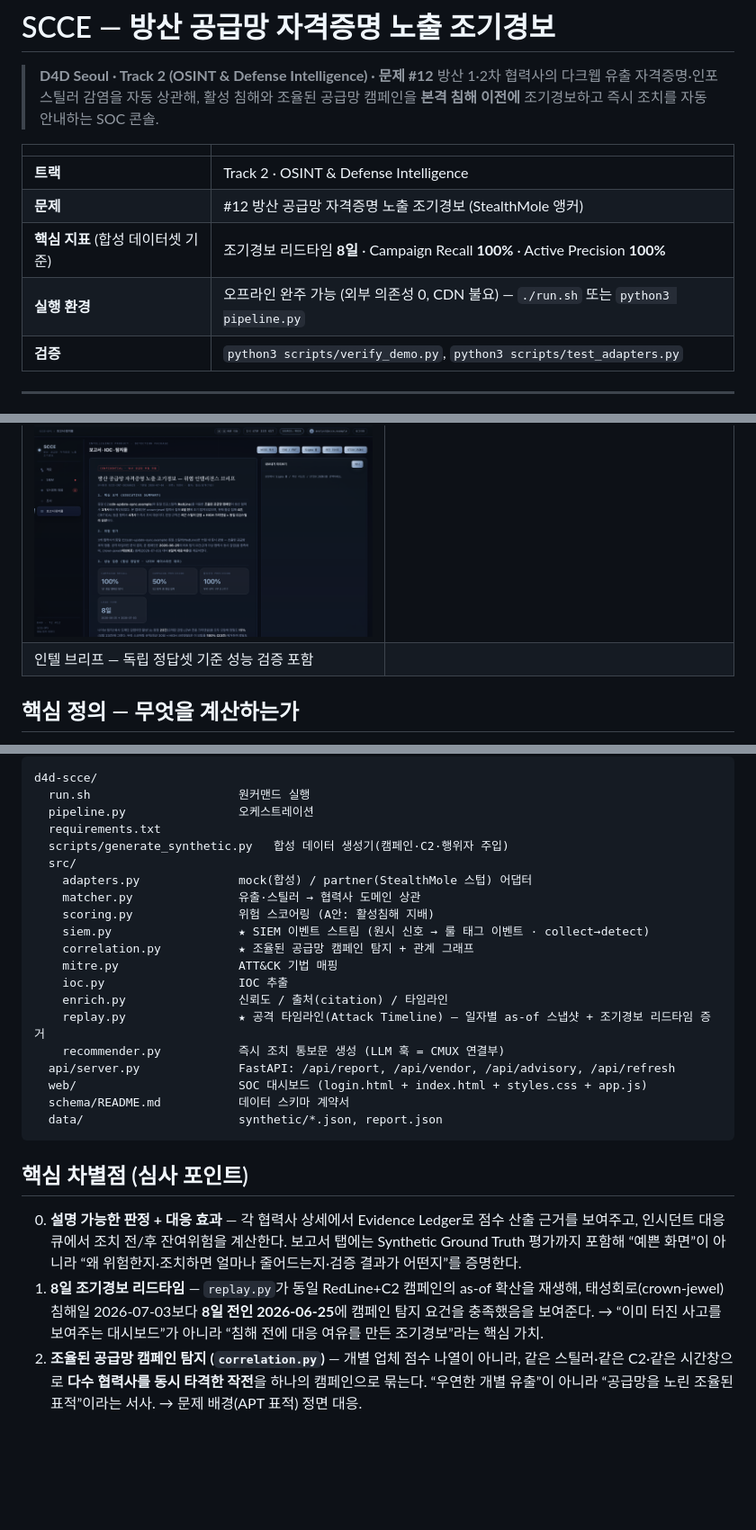
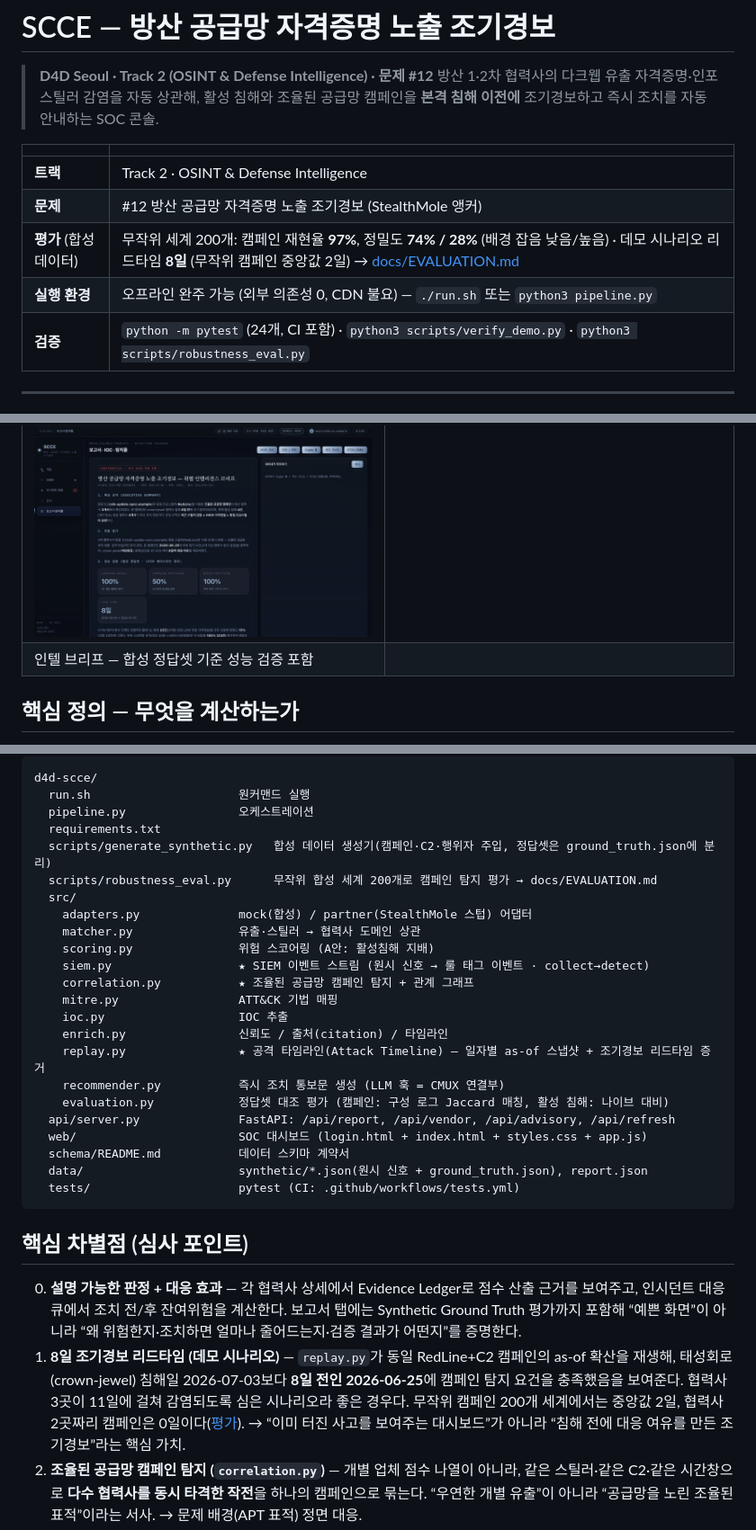
Before and after one commit to cynkai/d4d-scce, a Markdown page: README.md, 3 parts joined by grey strips. Shown at 90% size. Drawn GitHub-style; blank space fills up the shorter version.

````diff
--- a/README.md
+++ b/README.md
@@ -8,9 +8,9 @@
 |---|---|
 | **트랙** | Track 2 · OSINT & Defense Intelligence |
 | **문제** | #12 방산 공급망 자격증명 노출 조기경보 (StealthMole 앵커) |
-| **핵심 지표** (합성 데이터셋 기준)| 조기경보 리드타임 **8일** · Campaign Recall **100%** · Active Precision **100%** |
+| **평가** (합성 데이터) | 무작위 세계 200개: 캠페인 재현율 **97%**, 정밀도 **74% / 28%** (배경 잡음 낮음/높음) · 데모 시나리오 리드타임 **8일** (무작위 캠페인 중앙값 2일) → [docs/EVALUATION.md](docs/EVALUATION.md) |
 | **실행 환경** | 오프라인 완주 가능 (외부 의존성 0, CDN 불요) — `./run.sh` 또는 `python3 pipeline.py` |
-| **검증** | `python3 scripts/verify_demo.py`, `python3 scripts/test_adapters.py` |
+| **검증** | `python -m pytest` (24개, CI 포함) · `python3 scripts/verify_demo.py` · `python3 scripts/robustness_eval.py` |
 
 ---
 
@@ -30,7 +30,7 @@
 | ![SIEM](docs/screenshots/03_siem.png) | ![인시던트 대응](docs/screenshots/04_incident.png) |
 | SIEM 이벤트 스트림 (collect → detect) | 인시던트 대응 큐 — SLA · 조치 전/후 잔여위험 |
 | ![인텔 브리프](docs/screenshots/05_brief.png) | |
-| 인텔 브리프 — 독립 정답셋 기준 성능 검증 포함 | |
+| 인텔 브리프 — 합성 정답셋 기준 성능 검증 포함 | |
 
 
 
@@ -102,7 +102,8 @@ d4d-scce/
   run.sh                     원커맨드 실행
   pipeline.py                오케스트레이션
   requirements.txt
-  scripts/generate_synthetic.py   합성 데이터 생성기(캠페인·C2·행위자 주입)
+  scripts/generate_synthetic.py   합성 데이터 생성기(캠페인·C2·행위자 주입, 정답셋은 ground_truth.json에 분리)
+  scripts/robustness_eval.py      무작위 합성 세계 200개로 캠페인 탐지 평가 → docs/EVALUATION.md
   src/
     adapters.py              mock(합성) / partner(StealthMole 스텁) 어댑터
     matcher.py               유출·스틸러 → 협력사 도메인 상관
@@ -114,10 +115,12 @@ d4d-scce/
     enrich.py                신뢰도 / 출처(citation) / 타임라인
     replay.py                ★ 공격 타임라인(Attack Timeline) — 일자별 as-of 스냅샷 + 조기경보 리드타임 증거
     recommender.py           즉시 조치 통보문 생성 (LLM 훅 = CMUX 연결부)
+    evaluation.py            정답셋 대조 평가 (캠페인: 구성 로그 Jaccard 매칭, 활성 침해: 나이브 대비)
   api/server.py              FastAPI: /api/report, /api/vendor, /api/advisory, /api/refresh
   web/                       SOC 대시보드 (login.html + index.html + styles.css + app.js)
   schema/README.md           데이터 스키마 계약서
-  data/                      synthetic/*.json, report.json
+  data/                      synthetic/*.json(원시 신호 + ground_truth.json), report.json
+  tests/                     pytest (CI: .github/workflows/tests.yml)
 ```
 
 ## 핵심 차별점 (심사 포인트)
@@ -125,8 +128,10 @@ d4d-scce/
 0. **설명 가능한 판정 + 대응 효과** — 각 협력사 상세에서 Evidence Ledger로 점수 산출 근거를 보여주고,
    인시던트 대응 큐에서 조치 전/후 잔여위험을 계산한다. 보고서 탭에는 Synthetic Ground Truth 평가까지 포함해
    “예쁜 화면”이 아니라 “왜 위험한지·조치하면 얼마나 줄어드는지·검증 결과가 어떤지”를 증명한다.
-1. **8일 조기경보 리드타임** — `replay.py`가 동일 RedLine+C2 캠페인의 as-of 확산을 재생해,
+1. **8일 조기경보 리드타임 (데모 시나리오)** — `replay.py`가 동일 RedLine+C2 캠페인의 as-of 확산을 재생해,
    태성회로(crown-jewel) 침해일 2026-07-03보다 **8일 전인 2026-06-25**에 캠페인 탐지 요건을 충족했음을 보여준다.
+   협력사 3곳이 11일에 걸쳐 감염되도록 심은 시나리오라 좋은 경우다. 무작위 캠페인 200개 세계에서는 중앙값 2일,
+   협력사 2곳짜리 캠페인은 0일이다([평가](docs/EVALUATION.md)).
    → “이미 터진 사고를 보여주는 대시보드”가 아니라 “침해 전에 대응 여유를 만든 조기경보”라는 핵심 가치.
 2. **조율된 공급망 캠페인 탐지 (`correlation.py`)** — 개별 업체 점수 나열이 아니라, 같은
    스틸러·같은 C2·같은 시간창으로 **다수 협력사를 동시 타격한 작전**을 하나의 캠페인으로 묶는다.
````
Also changed, not shown: other parts of README.md (+31 -8 lines), docs/PITCH_3MIN.md (+8 -4 lines).
